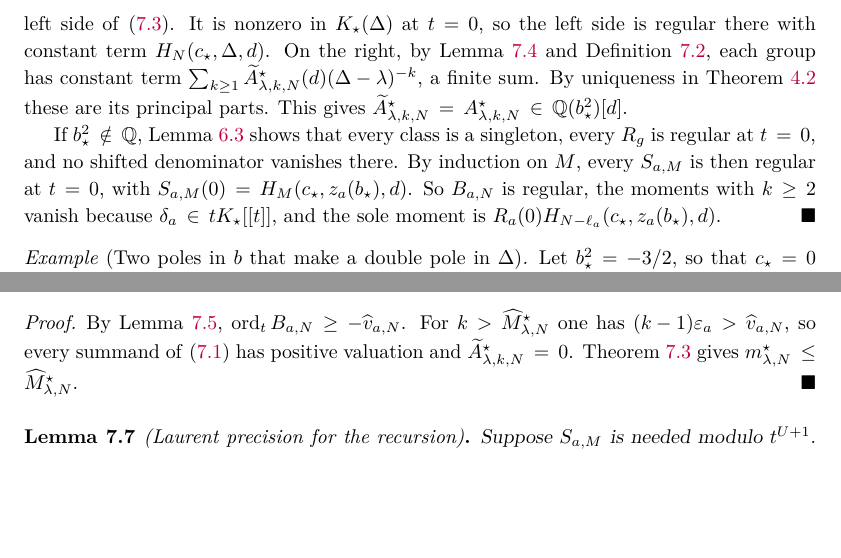
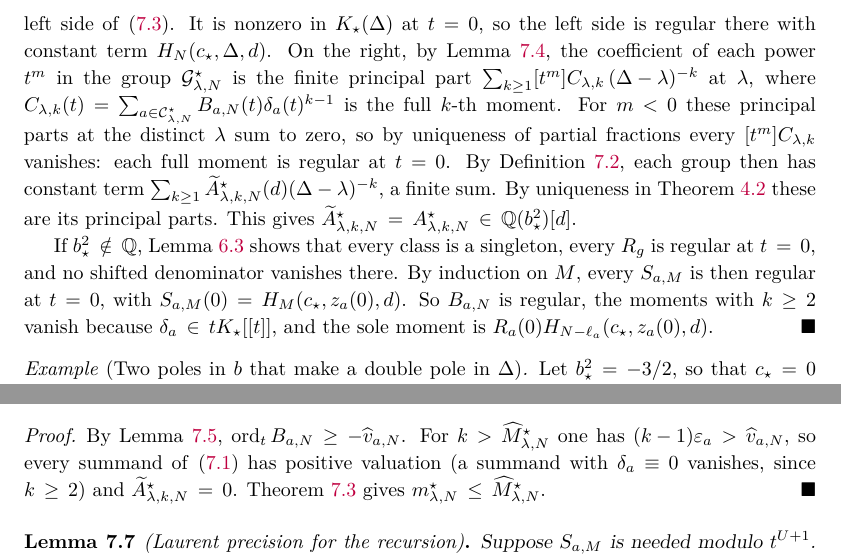
Before and after one commit to skypher/virasoro, a LaTeX paper (paper.tex): two parts of pages 14 and 15 of 42, joined at a grey line, cut so that both start at the same text, the shorter picture padded with empty space. Compiled offline with pdfLaTeX.

Commit message:
Colliding-poles paper: Jander FIX on packet 33 (regularity of every full moment in the proof of Theorem 7.3; z_a(0); delta_a = 0 case in Corollary 7.6)
Co-Authored-By: Claude Opus 5.5 <noreply@anthropic.com>

```diff
--- a/paper.tex
+++ b/paper.tex
@@ -1093,8 +1093,15 @@ By Cramer's rule the denominator of each \(F_m\), \(m\leq N\), divides
 \(\det G_N\) is a common denominator for the left side of
 \eqref{eq:generic-grouped}. It is nonzero in \(K_\star(\Delta)\) at
 \(t=0\), so the left side is regular there with constant term
-\(H_N(c_\star,\Delta,d)\). On the right, by Lemma~\ref{lem:collision-pole-support} and
-Definition~\ref{def:collision-moments}, each group has constant term
+\(H_N(c_\star,\Delta,d)\).  On the right, by Lemma~\ref{lem:collision-pole-support},
+the coefficient of each power \(t^m\) in the group \({\mathcal G}^\star_{\lambda,N}\)
+is the finite principal part
+\(\sum_{k\geq1}[t^m]C_{\lambda,k}\,(\Delta-\lambda)^{-k}\) at \(\lambda\), where
+\(C_{\lambda,k}(t)=\sum_{a\in{\mathcal C}^\star_{\lambda,N}}B_{a,N}(t)\delta_a(t)^{k-1}\)
+is the full \(k\)-th moment.  For \(m<0\) these principal parts at the distinct
+\(\lambda\) sum to zero, so by uniqueness of partial fractions every
+\([t^m]C_{\lambda,k}\) vanishes: each full moment is regular at \(t=0\).  By
+Definition~\ref{def:collision-moments}, each group then has constant term
 \(\sum_{k\geq1}\widetilde A^\star_{\lambda,k,N}(d)(\Delta-\lambda)^{-k}\),
 a finite sum.  By uniqueness in Theorem~\ref{thm:general-partial-fractions}
 these are its principal parts.  This gives \(\widetilde A^\star_{\lambda,k,N}
@@ -1104,9 +1111,9 @@ If \(b_\star^2\notin\mathbb Q\), Lemma~\ref{lem:no-generic-shifted-pole}
 shows that every class is a singleton, every \(R_g\) is regular at \(t=0\), and
 no shifted denominator vanishes there.  By induction on \(M\), every
 \(S_{a,M}\) is then regular at \(t=0\), with
-\(S_{a,M}(0)=H_M(c_\star,z_a(b_\star),d)\).  So \(B_{a,N}\) is regular, the
+\(S_{a,M}(0)=H_M(c_\star,z_a(0),d)\).  So \(B_{a,N}\) is regular, the
 moments with \(k\geq2\) vanish because \(\delta_a\in tK_\star[[t]]\), and the
-sole moment is \(R_a(0)H_{N-\ell_a}(c_\star,z_a(b_\star),d)\).
+sole moment is \(R_a(0)H_{N-\ell_a}(c_\star,z_a(0),d)\).
 \end{proof}
 
 \begin{example*}[Two poles in \(b\) that make a double pole in \(\Delta\)]
@@ -1202,7 +1209,8 @@ By Lemma~\ref{lem:shifted-valuation-bound},
 \(\ord_tB_{a,N}\geq-\widehat v_{a,N}\).  For
 \(k>\widehat M^{\star}_{\lambda,N}\) one has
 \((k-1)\varepsilon_a>\widehat v_{a,N}\), so every summand
-of~\eqref{eq:collision-moments} has positive valuation and
+of~\eqref{eq:collision-moments} has positive valuation (a summand with
+\(\delta_a\equiv0\) vanishes, since \(k\geq2\)) and
 \(\widetilde A^{\star}_{\lambda,k,N}=0\).  Theorem~\ref{thm:general-confluence}
 gives \(m^{\star}_{\lambda,N}\leq\widehat M^{\star}_{\lambda,N}\).
 \end{proof}
```
Also changed, not shown: paper.pdf, 2 other files.
